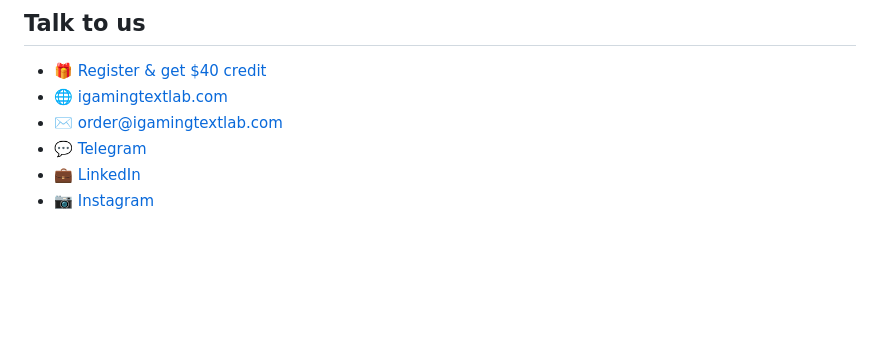
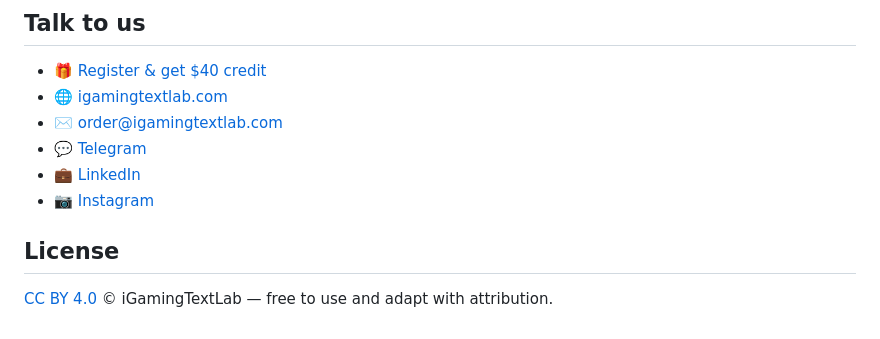
Before and after one commit to igamingtextlab/IGTL-SKILLS, a Markdown page: README.md, the part around the change. Rendered like a GitHub page; blank space fills up the shorter version.

Commit message:
Add license section to README
Added license section with attribution details.

```diff
--- a/README.md
+++ b/README.md
@@ -96,3 +96,7 @@ More skills land here over time — watch the repo to get notified.
 - 💬 [Telegram](https://t.me/igamingtextlab)
 - 💼 [LinkedIn](https://www.linkedin.com/company/igaming-text-lab/)
 - 📷 [Instagram](https://www.instagram.com/igamingtextlab/)
+
+## License
+
+[CC BY 4.0](LICENSE) © iGamingTextLab — free to use and adapt with attribution.
```
